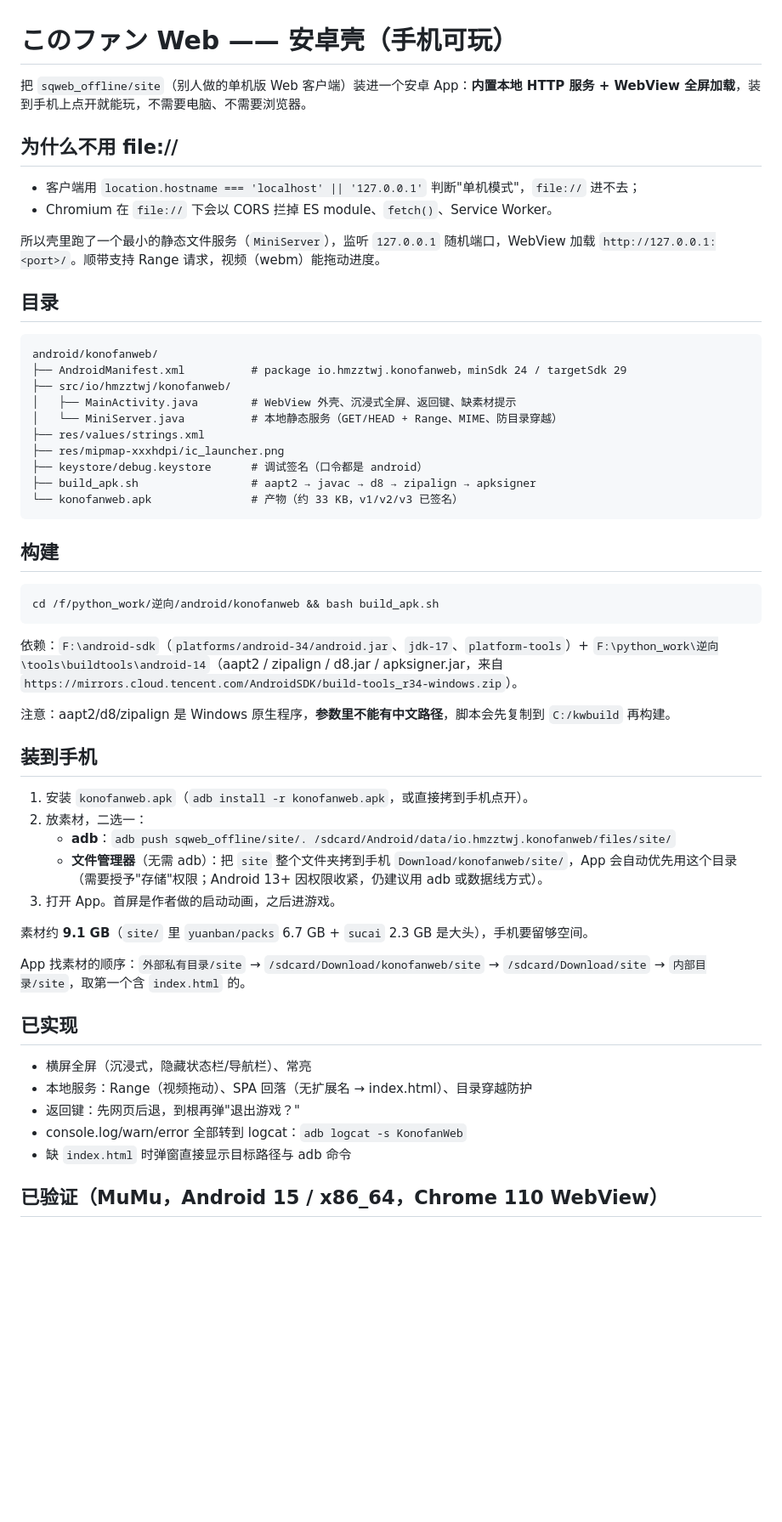
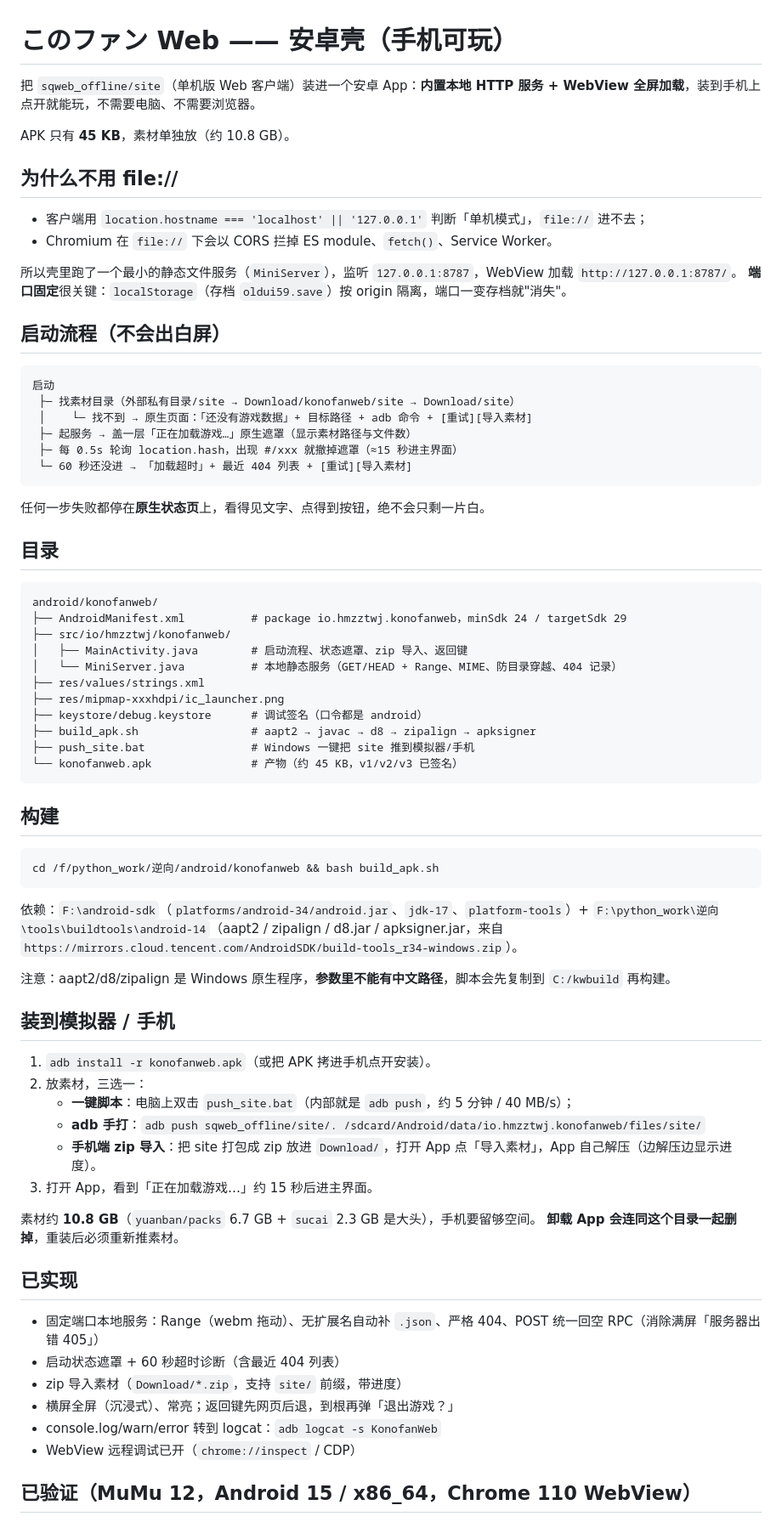
Before and after one commit to hmzztwj/konofan-, a Markdown page: android-konofanweb/README.md, the part around one of its changes. Shown at 85% size. Drawn GitHub-style; blank space fills up the shorter version.

````diff
--- a/android-konofanweb/README.md
+++ b/android-konofanweb/README.md
@@ -1,13 +1,29 @@
 # このファン Web —— 安卓壳（手机可玩）
 
-把 `sqweb_offline/site`（别人做的单机版 Web 客户端）装进一个安卓 App：**内置本地 HTTP 服务 + WebView 全屏加载**，装到手机上点开就能玩，不需要电脑、不需要浏览器。
+把 `sqweb_offline/site`（单机版 Web 客户端）装进一个安卓 App：**内置本地 HTTP 服务 + WebView 全屏加载**，装到手机上点开就能玩，不需要电脑、不需要浏览器。
+
+APK 只有 **45 KB**，素材单独放（约 10.8 GB）。
 
 ## 为什么不用 file://
 
-- 客户端用 `location.hostname === 'localhost' || '127.0.0.1'` 判断"单机模式"，`file://` 进不去；
+- 客户端用 `location.hostname === 'localhost' || '127.0.0.1'` 判断「单机模式」，`file://` 进不去；
 - Chromium 在 `file://` 下会以 CORS 拦掉 ES module、`fetch()`、Service Worker。
 
-所以壳里跑了一个最小的静态文件服务（`MiniServer`），监听 `127.0.0.1` 随机端口，WebView 加载 `http://127.0.0.1:<port>/`。顺带支持 Range 请求，视频（webm）能拖动进度。
+所以壳里跑了一个最小的静态文件服务（`MiniServer`），监听 `127.0.0.1:8787`，WebView 加载 `http://127.0.0.1:8787/`。
+**端口固定**很关键：`localStorage`（存档 `oldui59.save`）按 origin 隔离，端口一变存档就"消失"。
+
+## 启动流程（不会出白屏）
+
+```
+启动
+ ├─ 找素材目录（外部私有目录/site → Download/konofanweb/site → Download/site）
+ │    └─ 找不到 → 原生页面：「还没有游戏数据」+ 目标路径 + adb 命令 + [重试][导入素材]
+ ├─ 起服务 → 盖一层「正在加载游戏…」原生遮罩（显示素材路径与文件数）
+ ├─ 每 0.5s 轮询 location.hash，出现 #/xxx 就撤掉遮罩（≈15 秒进主界面）
+ └─ 60 秒还没进 → 「加载超时」+ 最近 404 列表 + [重试][导入素材]
+```
+
+任何一步失败都停在**原生状态页**上，看得见文字、点得到按钮，绝不会只剩一片白。
 
 ## 目录
 
@@ -15,13 +31,14 @@
 android/konofanweb/
 ├── AndroidManifest.xml          # package io.hmzztwj.konofanweb，minSdk 24 / targetSdk 29
 ├── src/io/hmzztwj/konofanweb/
-│   ├── MainActivity.java        # WebView 外壳、沉浸式全屏、返回键、缺素材提示
-│   └── MiniServer.java          # 本地静态服务（GET/HEAD + Range、MIME、防目录穿越）
+│   ├── MainActivity.java        # 启动流程、状态遮罩、zip 导入、返回键
+│   └── MiniServer.java          # 本地静态服务（GET/HEAD + Range、MIME、防目录穿越、404 记录）
 ├── res/values/strings.xml
 ├── res/mipmap-xxxhdpi/ic_launcher.png
 ├── keystore/debug.keystore      # 调试签名（口令都是 android）
 ├── build_apk.sh                 # aapt2 → javac → d8 → zipalign → apksigner
-└── konofanweb.apk               # 产物（约 33 KB，v1/v2/v3 已签名）
+├── push_site.bat                # Windows 一键把 site 推到模拟器/手机
+└── konofanweb.apk               # 产物（约 45 KB，v1/v2/v3 已签名）
 ```
 
 ## 构建
@@ -34,25 +51,26 @@ cd /f/python_work/逆向/android/konofanweb && bash build_apk.sh
 
 注意：aapt2/d8/zipalign 是 Windows 原生程序，**参数里不能有中文路径**，脚本会先复制到 `C:/kwbuild` 再构建。
 
-## 装到手机
+## 装到模拟器 / 手机
 
-1. 安装 `konofanweb.apk`（`adb install -r konofanweb.apk`，或直接拷到手机点开）。
-2. 放素材，二选一：
-   - **adb**：`adb push sqweb_offline/site/. /sdcard/Android/data/io.hmzztwj.konofanweb/files/site/`
-   - **文件管理器**（无需 adb）：把 `site` 整个文件夹拷到手机 `Download/konofanweb/site/`，App 会自动优先用这个目录（需要授予"存储"权限；Android 13+ 因权限收紧，仍建议用 adb 或数据线方式）。
-3. 打开 App。首屏是作者做的启动动画，之后进游戏。
+1. `adb install -r konofanweb.apk`（或把 APK 拷进手机点开安装）。
+2. 放素材，三选一：
+   - **一键脚本**：电脑上双击 `push_site.bat`（内部就是 `adb push`，约 5 分钟 / 40 MB/s）；
+   - **adb 手打**：`adb push sqweb_offline/site/. /sdcard/Android/data/io.hmzztwj.konofanweb/files/site/`
+   - **手机端 zip 导入**：把 site 打包成 zip 放进 `Download/`，打开 App 点「导入素材」，App 自己解压（边解压边显示进度）。
+3. 打开 App，看到「正在加载游戏…」约 15 秒后进主界面。
 
-素材约 **9.1 GB**（`site/` 里 `yuanban/packs` 6.7 GB + `sucai` 2.3 GB 是大头），手机要留够空间。
-
-App 找素材的顺序：`外部私有目录/site` → `/sdcard/Download/konofanweb/site` → `/sdcard/Download/site` → `内部目录/site`，取第一个含 `index.html` 的。
+素材约 **10.8 GB**（`yuanban/packs` 6.7 GB + `sucai` 2.3 GB 是大头），手机要留够空间。
+**卸载 App 会连同这个目录一起删掉**，重装后必须重新推素材。
 
 ## 已实现
 
-- 横屏全屏（沉浸式，隐藏状态栏/导航栏）、常亮
-- 本地服务：Range（视频拖动）、SPA 回落（无扩展名 → index.html）、目录穿越防护
-- 返回键：先网页后退，到根再弹"退出游戏？"
-- console.log/warn/error 全部转到 logcat：`adb logcat -s KonofanWeb`
-- 缺 `index.html` 时弹窗直接显示目标路径与 adb 命令
+- 固定端口本地服务：Range（webm 拖动）、无扩展名自动补 `.json`、严格 404、POST 统一回空 RPC（消除满屏「服务器出错 405」）
+- 启动状态遮罩 + 60 秒超时诊断（含最近 404 列表）
+- zip 导入素材（`Download/*.zip`，支持 `site/` 前缀，带进度）
+- 横屏全屏（沉浸式）、常亮；返回键先网页后退，到根再弹「退出游戏？」
+- console.log/warn/error 转到 logcat：`adb logcat -s KonofanWeb`
+- WebView 远程调试已开（`chrome://inspect` / CDP）
 
-## 已验证（MuMu，Android 15 / x86_64，Chrome 110 WebView）
+## 已验证（MuMu 12，Android 15 / x86_64，Chrome 110 WebView）
 
````
Also changed, not shown: other parts of android-konofanweb/README.md (+24 -27 lines).
